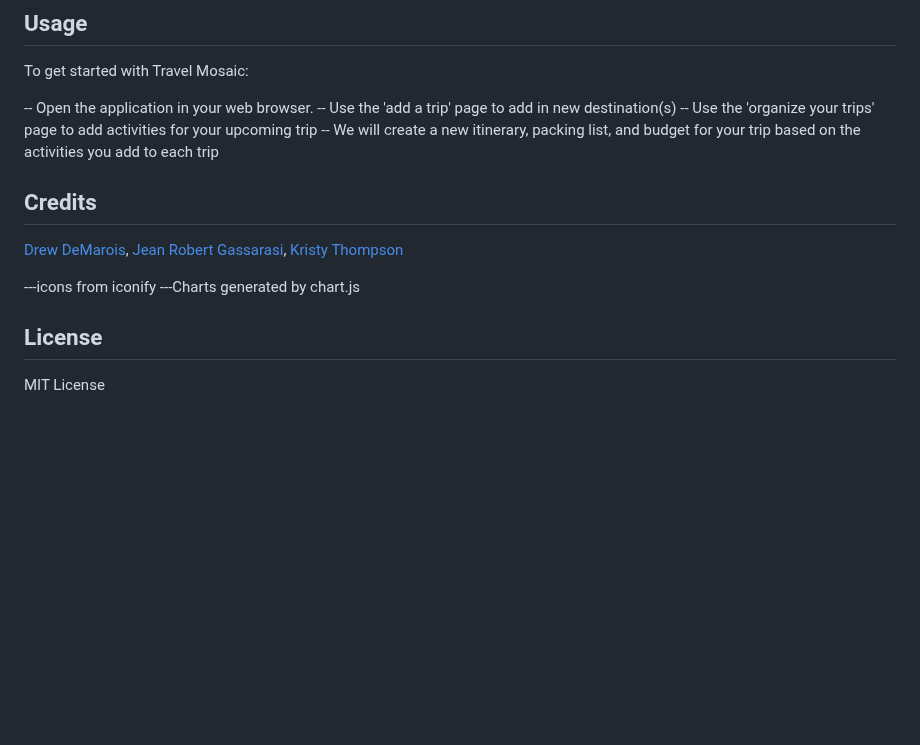
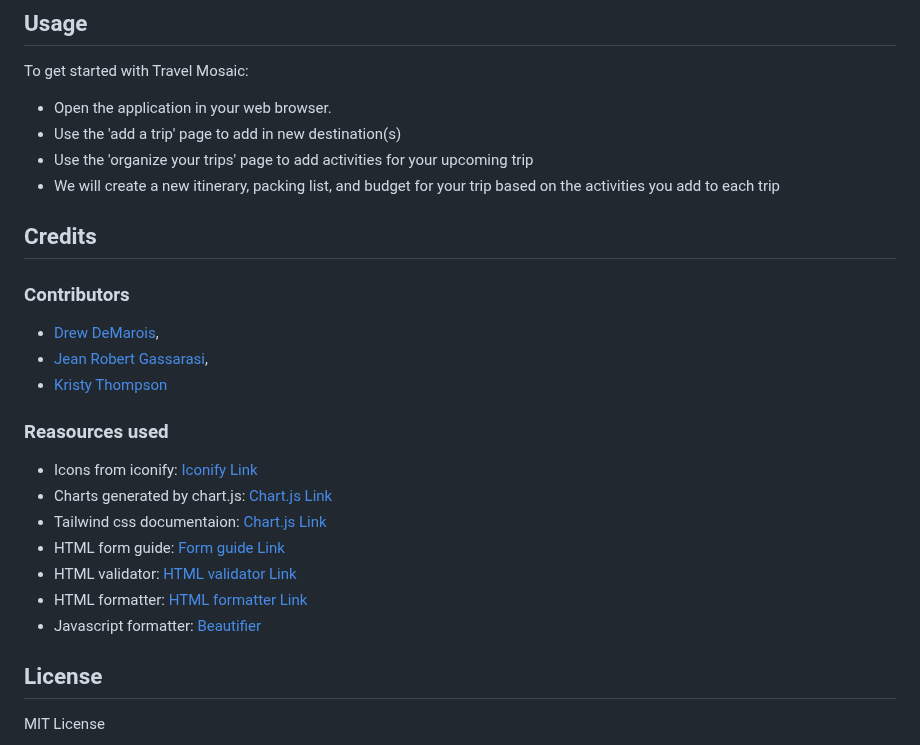
Before and after one commit to Kristy-H-Thompson/Trip-Mosaic, a Markdown page: README.md, the part around one of its changes. GitHub-like rendering; blank space fills up the shorter version.

Commit message:
added links to read me

```diff
--- a/README.md
+++ b/README.md
@@ -45,17 +45,26 @@ No extra installations are needed to use this web application. Simply access it
 ## Usage
 To get started with Travel Mosaic:
 
--- Open the application in your web browser.
--- Use the 'add a trip' page to add in new destination(s)
--- Use the 'organize your trips' page to add activities for your upcoming trip
--- We will create a new itinerary, packing list, and budget for your trip based on the activities you add to each trip
+- Open the application in your web browser.
+- Use the 'add a trip' page to add in new destination(s)
+- Use the 'organize your trips' page to add activities for your upcoming trip
+- We will create a new itinerary, packing list, and budget for your trip based on the activities you add to each trip
 
 
 ## Credits
-[Drew DeMarois](https://github.com/DDeMarois), [Jean Robert Gassarasi](https://github.com/Gasarasi1), [Kristy Thompson](https://github.com/Kristy-H-Thompson)
+### Contributors
+- [Drew DeMarois](https://github.com/DDeMarois),
+- [Jean Robert Gassarasi](https://github.com/Gasarasi1),
+- [Kristy Thompson](https://github.com/Kristy-H-Thompson)
 
----icons from iconify
----Charts generated by chart.js
+### Reasources used
+- Icons from iconify: [Iconify Link](https://iconify.design/)
+- Charts generated by chart.js: [Chart.js Link](https://www.chartjs.org/)
+- Tailwind css documentaion: [Chart.js Link](https://tailwindcss.com/)
+- HTML form guide: [Form guide Link](https://www.w3schools.com/html/html_forms.asp)
+- HTML validator: [HTML validator Link](https://validator.w3.org/)
+- HTML formatter: [HTML formatter Link](https://www.freeformatter.com/html-formatter.html)
+- Javascript formatter: [Beautifier](https://beautifier.io/)
 
 
 ## License
```
Also changed, not shown: other parts of README.md (+38 -9 lines).
